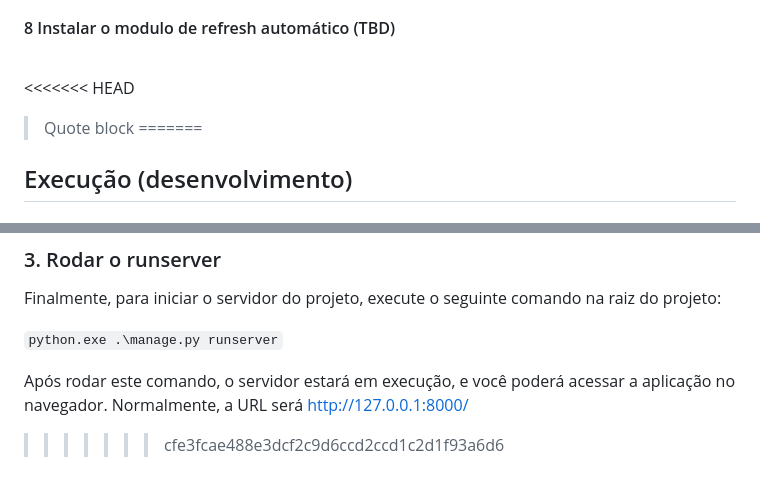
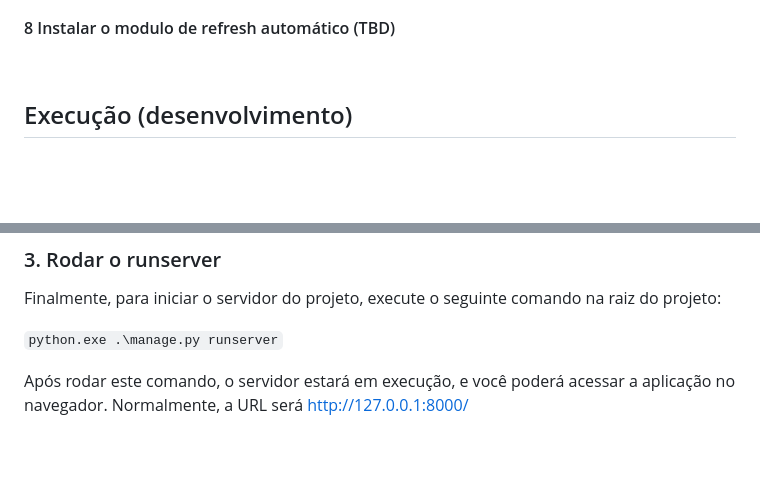
Before and after one commit to marcobabinski/auto-horario, a Markdown page: README.md, 2 parts joined by grey strips. Drawn GitHub-style; blank space fills up the shorter version.

Commit message:
Ajustes README.md

```diff
--- a/README.md
+++ b/README.md
@@ -27,9 +27,6 @@ Com o Node.js instalado, o próximo passo é instalar as dependências do projet
 #### 8 Instalar o modulo de refresh automático (TBD)
 <br/>
 
-<<<<<<< HEAD
-> Quote block
-=======
 ## Execução (desenvolvimento)
 
 ### 1. Entrar na venv
@@ -51,4 +48,3 @@ Finalmente, para iniciar o servidor do projeto, execute o seguinte comando na ra
 `python.exe .\manage.py runserver`
 
 Após rodar este comando, o servidor estará em execução, e você poderá acessar a aplicação no navegador. Normalmente, a URL será http://127.0.0.1:8000/
->>>>>>> cfe3fcae488e3dcf2c9d6ccd2ccd1c2d1f93a6d6
```
